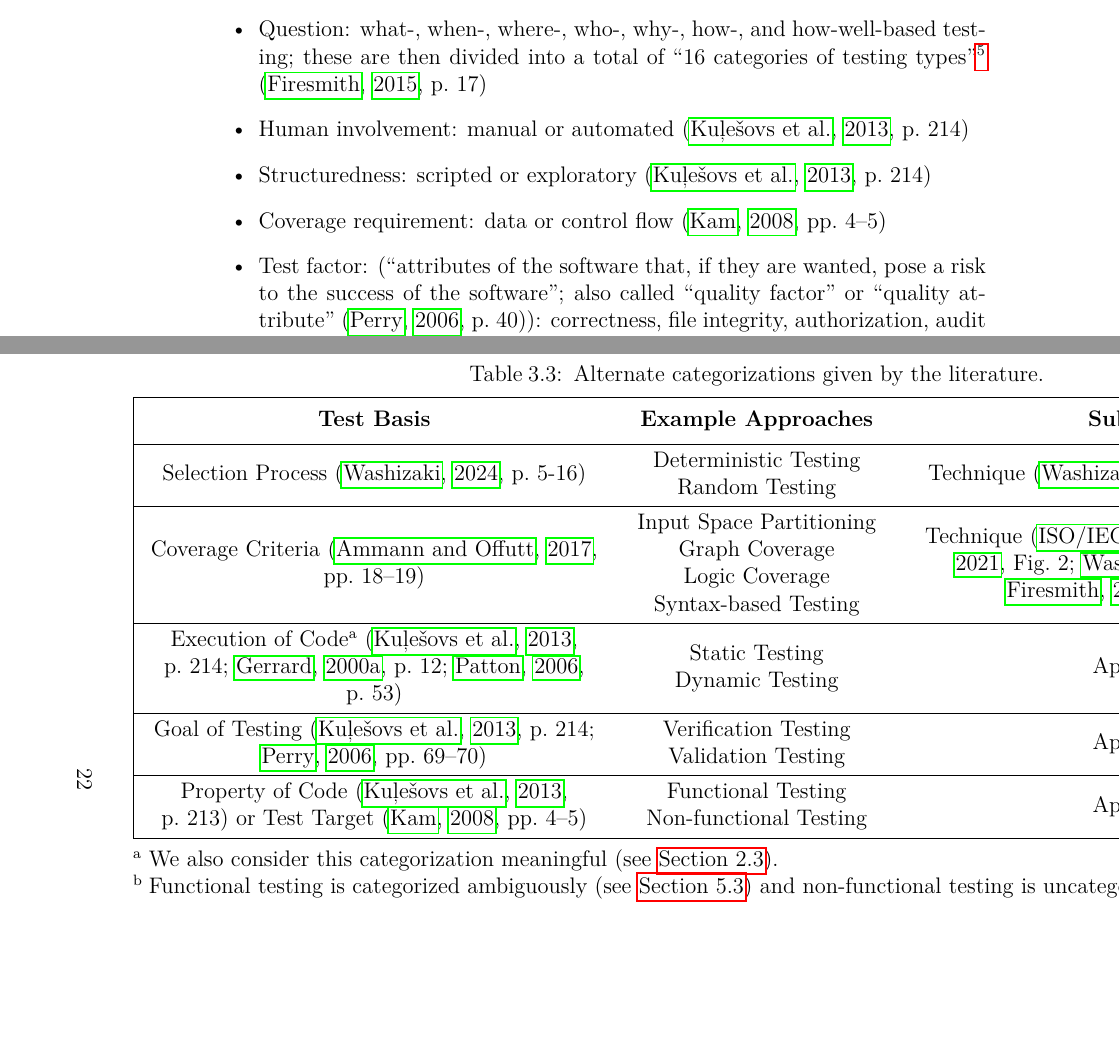
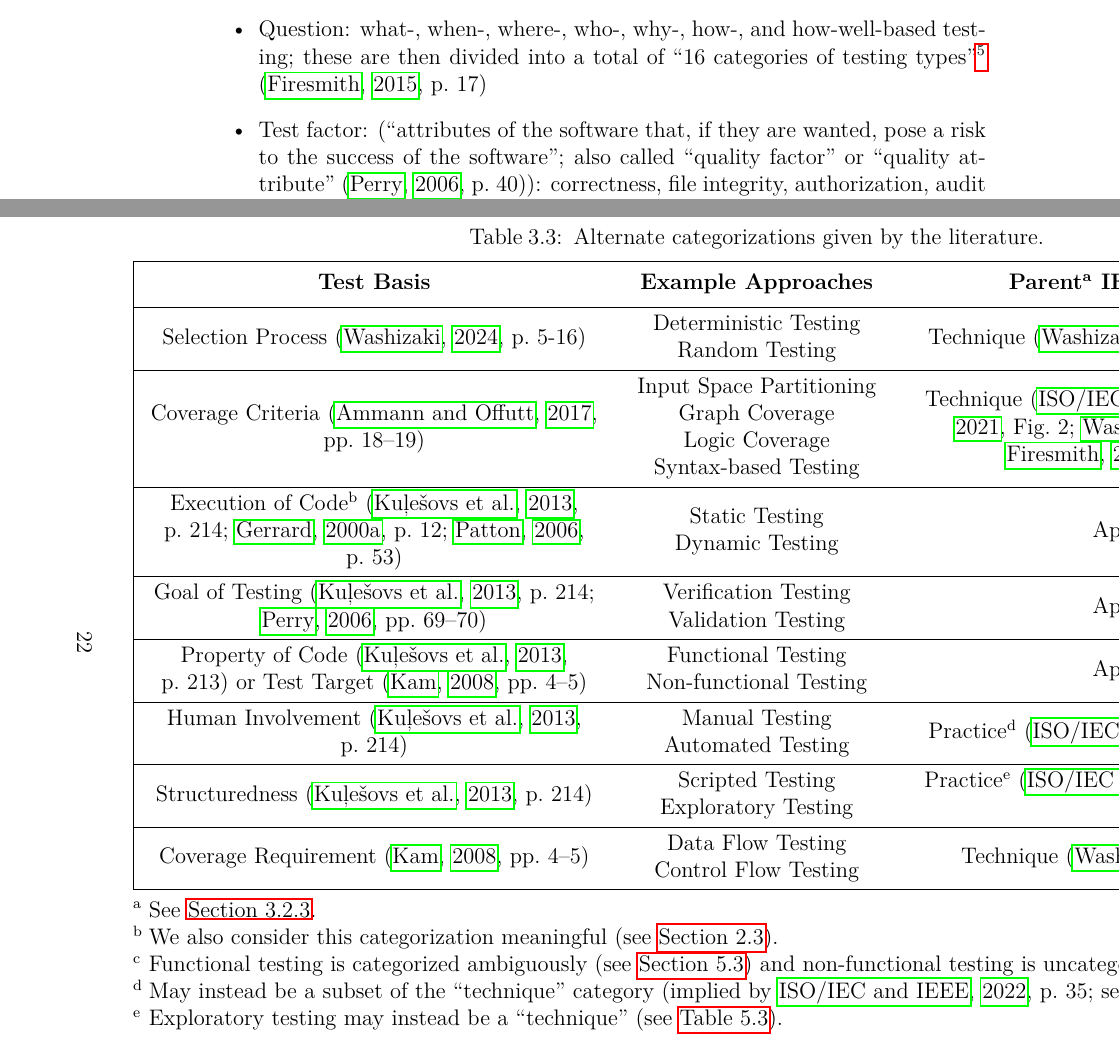
Before and after one commit to samm82/TestingTesting, a LaTeX thesis (thesis.tex, which reads assets/tables/otherCategorizations.tex, chapters/03_methodology.tex): two parts of pages 38 and 40 of 127, joined at a grey line, cut so that both start at the same text, the shorter picture padded with empty space. The pictures show the PDF file thesis.pdf that the author committed with the source.

Commit message:
Add some more straightforward categorization schema to table
Update MidTblrNote to include extra braces; this makes sure links work as expected

```diff
--- a/assets/tables/otherCategorizations.tex
+++ b/assets/tables/otherCategorizations.tex
@@ -1,15 +1,21 @@
 \def\selecExs{Deterministic Testing\\ Random Testing}
-\def\covExs{Input Space Partitioning\\ Graph Coverage\\ Logic Coverage\\ Syntax-based Testing}
+\def\covCritExs{Input Space Partitioning\\ Graph Coverage\\ Logic Coverage\\ Syntax-based Testing}
 \def\execExs{Static Testing\\ Dynamic Testing}
 \def\goalExs{Verification Testing\\ Validation Testing}
 \def\propExs{Functional Testing\\ Non-functional Testing}
+\def\humInvExs{Manual Testing\\ Automated Testing}
+\def\strExs{Scripted Testing\\ Exploratory Testing}
+\def\covReqExs{Data Flow Testing\\ Control Flow Testing}
 
 \begin{paperTable}
     \centering
     \begin{minipage}{\linewidth}
         \begin{longtblr}[
-            note{\textrm{a}} = {We also consider this categorization meaningful (see \Cref{static-test}).},
-            note{\textrm{b}} = {Functional testing is categorized ambiguously (see \Cref{func-test-discrep}) and non-functional testing is uncategorized.},
+            note{\textrm{a}} = {See \Cref{par-chd-rels}.},
+            note{\textrm{b}} = {We also consider this categorization meaningful (see \Cref{static-test}).},
+            note{\textrm{c}} = {Functional testing is categorized ambiguously (see \Cref{func-test-discrep}) and non-functional testing is uncategorized.},
+            note{\textrm{d}} = {May instead be a subset of the ``technique'' category \citep[implied by][p.~35; see \Cref{tab:multiCats}]{IEEE2022}.},
+            note{\textrm{e}} = {Exploratory testing may instead be a ``technique'' (see \Cref{tab:multiCats}).},
             caption = {Alternate categorizations given by the literature.},
             label = {tab:otherCategorizations}
             ]{
@@ -21,16 +27,22 @@
             \hline
             Selection Process \citep[p.~5-16]{SWEBOK2024}             & \selecExs{}                & Technique \citep[pp.~5-12, 5-16]{SWEBOK2024}                                                                                           \\
             \hline
-            Coverage Criteria \citep[pp.~18--19]{AmmannAndOffutt2017} & \covExs{}                  & Technique (\citealp[p.~22]{IEEE2022}; \citeyear[Fig.~2]{IEEE2021}; \citealp[p.~5-11]{SWEBOK2024}; \citealp[pp.~47--48]{Firesmith2015}) \\
+            Coverage Criteria \citep[pp.~18--19]{AmmannAndOffutt2017} & \covCritExs{}              & Technique (\citealp[p.~22]{IEEE2022}; \citeyear[Fig.~2]{IEEE2021}; \citealp[p.~5-11]{SWEBOK2024}; \citealp[pp.~47--48]{Firesmith2015}) \\
             \hline
-            Execution of Code{\MidTblrNote{\textrm{a}}} (\citealp[p.~214]{KuļešovsEtAl2013}; \citealp[p.~12]{Gerrard2000a};
+            Execution of Code\MidTblrNote{\textrm{b}} (\citealp[p.~214]{KuļešovsEtAl2013}; \citealp[p.~12]{Gerrard2000a};
             \citealp[p.~53]{Patton2006})                              & \execExs{}                 & Approach                                                                                                                               \\
             \hline
             Goal of Testing (\citealp[p.~214]{KuļešovsEtAl2013};
             \citealp[pp.~69--70]{Perry2006})                          & \goalExs{}                 & Approach                                                                                                                               \\
             \hline
             Property of Code \citep[p.~213]{KuļešovsEtAl2013}
-            or Test Target \citep[pp.~4--5]{Kam2008}                  & \propExs{}                 & Approach\TblrNote{\textrm{b}}                                                                                                          \\
+            or Test Target \citep[pp.~4--5]{Kam2008}                  & \propExs{}                 & Approach\TblrNote{\textrm{c}}                                                                                                          \\
+            \hline
+            Human Involvement \citep[p.~214]{KuļešovsEtAl2013}        & \humInvExs{}               & Practice\MidTblrNote{\textrm{d}} \citep[p.~22]{IEEE2022}                                                                               \\
+            \hline
+            Structuredness \citep[p.~214]{KuļešovsEtAl2013}           & \strExs{}                  & Practice\MidTblrNote{\textrm{e}} \citep[pp.~20, 22]{IEEE2022}                                                                          \\
+            \hline
+            Coverage Requirement \citep[pp.~4--5]{Kam2008}            & \covReqExs{}               & Technique \citep[p.~5\=/13]{SWEBOK2024}                                                                                                \\
             \hline
         \end{longtblr}
     \end{minipage}
--- a/chapters/03_methodology.tex
+++ b/chapters/03_methodology.tex
@@ -285,11 +285,6 @@ IEEE in \Cref{tab:ieeeTestTerms}.
           testing; these are then divided into a total of ``16 categories of
           testing types''\notDefDistinctIEEE{type}
           \citep[p.~17]{Firesmith2015}
-    \item Human involvement: manual or automated
-          \citep[p.~214]{KuļešovsEtAl2013}
-    \item Structuredness: scripted or exploratory
-          \citep[p.~214]{KuļešovsEtAl2013}
-    \item Coverage requirement: data or control flow \citep[pp.~4--5]{Kam2008}
     \item Test factor: (``attributes of the software that, if they are wanted,
           pose a risk to the success of the software''; also called ``quality
           factor'' or ``quality attribute'' \citep[p.~40]{Perry2006}):
```
Also changed, not shown: common_macros.tex (+7 -7 lines), paper.pdf, thesis.pdf, assets/tables/otherCategorizations.tex (2 more changed lines).
